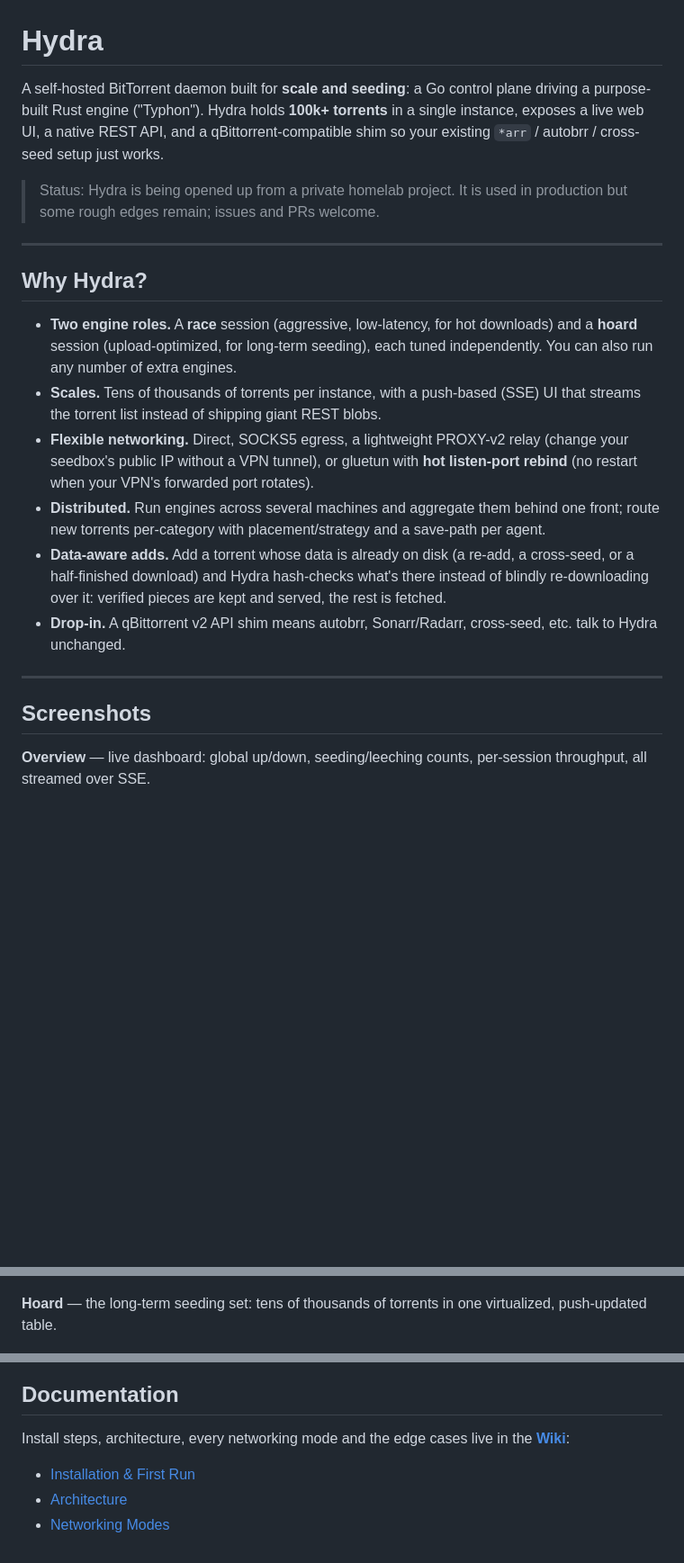
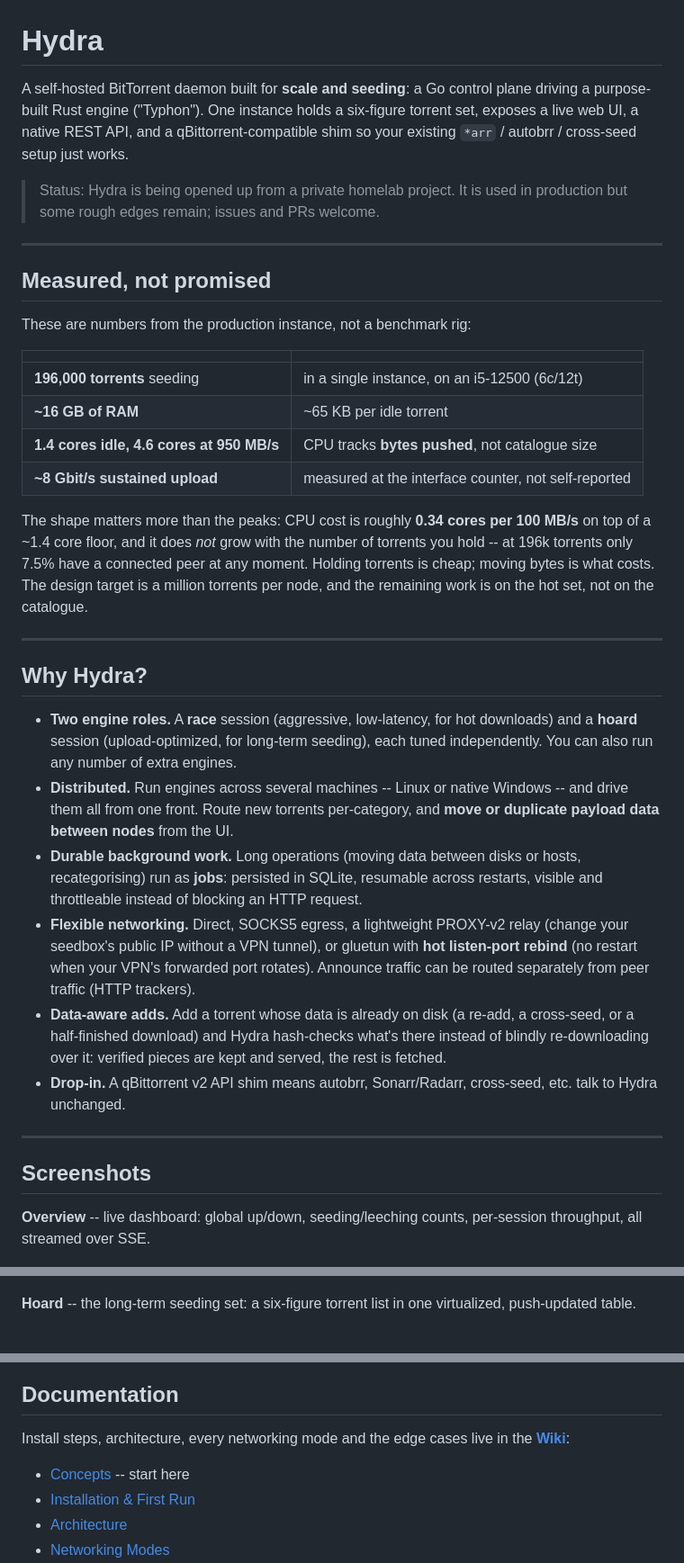
Before and after one commit to Kheopsian/Hydra, a Markdown page: README.md, 3 parts joined by grey strips. Shown at 90% size. GitHub-like rendering; blank space fills up the shorter version.

Commit message:
docs(readme): lead with measured scale, and cover agents and jobs
The pitch claimed '100k+ torrents', which reads as the ceiling of the
design rather than a floor -- reviewers came away thinking Hydra was
built for 100k. Production holds 196k on an i5-12500, and the shape of
the cost is the actual argument: CPU tracks bytes pushed (~0.34 cores
per 100 MB/s over a ~1.4 core floor), not catalogue size, since only
7.5% of the set has a peer at any moment.

State that up front with numbers taken from the interface counter and
from 14 days of CPU history, name the million-torrent target together
with the part that still gates it, and stop implying a 100k ceiling.

Also cover what shipped since the last pass: remote agents including
native Windows, moving payload between nodes, and durable SQLite jobs.
Add a quick start -- the README had no way to actually launch Hydra --
and link the Concepts page first.

```diff
--- a/README.md
+++ b/README.md
@@ -1,8 +1,8 @@
 # Hydra
 
 A self-hosted BitTorrent daemon built for **scale and seeding**: a Go control
-plane driving a purpose-built Rust engine ("Typhon"). Hydra holds **100k+
-torrents** in a single instance, exposes a live web UI, a native REST API, and a
+plane driving a purpose-built Rust engine ("Typhon"). One instance holds a
+six-figure torrent set, exposes a live web UI, a native REST API, and a
 qBittorrent-compatible shim so your existing `*arr` / autobrr / cross-seed setup
 just works.
 
@@ -11,19 +11,41 @@ just works.
 
 ---
 
+## Measured, not promised
+
+These are numbers from the production instance, not a benchmark rig:
+
+| | |
+|---|---|
+| **196,000 torrents** seeding | in a single instance, on an i5-12500 (6c/12t) |
+| **~16 GB of RAM** | ~65 KB per idle torrent |
+| **1.4 cores idle, 4.6 cores at 950 MB/s** | CPU tracks **bytes pushed**, not catalogue size |
+| **~8 Gbit/s sustained upload** | measured at the interface counter, not self-reported |
+
+The shape matters more than the peaks: CPU cost is roughly **0.34 cores per 100
+MB/s** on top of a ~1.4 core floor, and it does *not* grow with the number of
+torrents you hold -- at 196k torrents only 7.5% have a connected peer at any
+moment. Holding torrents is cheap; moving bytes is what costs. The design target
+is a million torrents per node, and the remaining work is on the hot set, not on
+the catalogue.
+
+---
+
 ## Why Hydra?
 
 - **Two engine roles.** A **race** session (aggressive, low-latency, for hot
   downloads) and a **hoard** session (upload-optimized, for long-term seeding),
   each tuned independently. You can also run any number of extra engines.
-- **Scales.** Tens of thousands of torrents per instance, with a push-based
-  (SSE) UI that streams the torrent list instead of shipping giant REST blobs.
+- **Distributed.** Run engines across several machines -- Linux or native
+  Windows -- and drive them all from one front. Route new torrents per-category,
+  and **move or duplicate payload data between nodes** from the UI.
+- **Durable background work.** Long operations (moving data between disks or
+  hosts, recategorising) run as **jobs**: persisted in SQLite, resumable across
+  restarts, visible and throttleable instead of blocking an HTTP request.
 - **Flexible networking.** Direct, SOCKS5 egress, a lightweight PROXY-v2 relay
   (change your seedbox's public IP without a VPN tunnel), or gluetun with
   **hot listen-port rebind** (no restart when your VPN's forwarded port rotates).
-- **Distributed.** Run engines across several machines and aggregate them behind
-  one front; route new torrents per-category with placement/strategy and a
-  save-path per agent.
+  Announce traffic can be routed separately from peer traffic (HTTP trackers).
 - **Data-aware adds.** Add a torrent whose data is already on disk (a re-add, a
   cross-seed, or a half-finished download) and Hydra hash-checks what's there
   instead of blindly re-downloading over it: verified pieces are kept and
@@ -35,7 +57,7 @@ just works.
 
 ## Screenshots
 
-**Overview** — live dashboard: global up/down, seeding/leeching counts,
+**Overview** -- live dashboard: global up/down, seeding/leeching counts,
 per-session throughput, all streamed over SSE.
 
 ![Overview](docs/img/hydra_01_overview.png)
@@ -45,7 +67,7 @@ the hot download you're racing.
 
 ![Race timeline](docs/img/hydra_02_race_timeline.png)
 
-**Hoard** — the long-term seeding set: tens of thousands of torrents in one
+**Hoard** -- the long-term seeding set: a six-figure torrent list in one
 virtualized, push-updated table.
 
 ![Hoard](docs/img/hydra_03_hoard.png)
@@ -89,6 +111,7 @@ grace period above twice that.
 Install steps, architecture, every networking mode and the edge cases live in
 the **[Wiki](https://github.com/Kheopsian/Hydra/wiki)**:
 
+- [Concepts](https://github.com/Kheopsian/Hydra/wiki/Concepts) -- start here
 - [Installation & First Run](https://github.com/Kheopsian/Hydra/wiki/Installation-and-First-Run)
 - [Architecture](https://github.com/Kheopsian/Hydra/wiki/Architecture)
 - [Networking Modes](https://github.com/Kheopsian/Hydra/wiki/Networking-Modes)
```
Also changed, not shown: other parts of README.md (+3 -3 lines).
